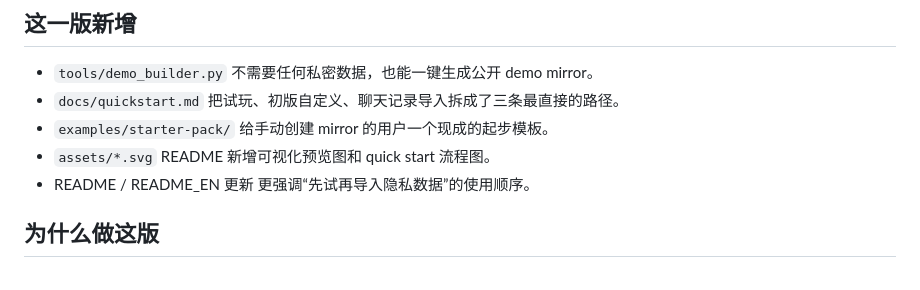
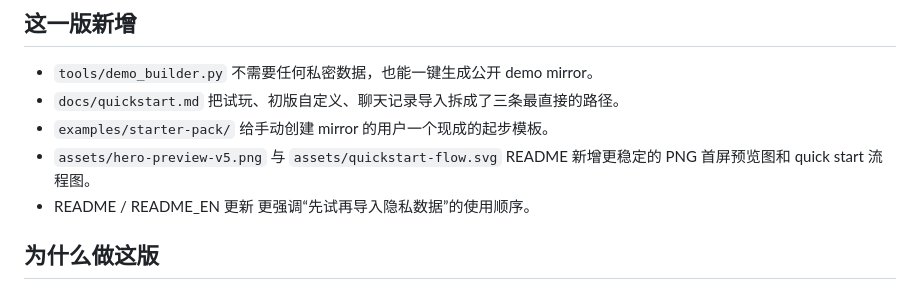
Before and after one commit to Cyh29hao/shuixian-skill, a Markdown page: docs/releases/v0.1.1.md, the part around the change. Rendered like a GitHub page.

```diff
--- a/docs/releases/v0.1.1.md
+++ b/docs/releases/v0.1.1.md
@@ -11,8 +11,8 @@
   把试玩、初版自定义、聊天记录导入拆成了三条最直接的路径。
 - `examples/starter-pack/`
   给手动创建 mirror 的用户一个现成的起步模板。
-- `assets/*.svg`
-  README 新增可视化预览图和 quick start 流程图。
+- `assets/hero-preview-v5.png` 与 `assets/quickstart-flow.svg`
+  README 新增更稳定的 PNG 首屏预览图和 quick start 流程图。
 - README / README_EN 更新
   更强调“先试再导入隐私数据”的使用顺序。
 
```
Also changed, not shown: README.md (+5 -2 lines), README_EN.md (+3 -1 lines), assets/hero-preview-v5.png (added), 2 other files.
